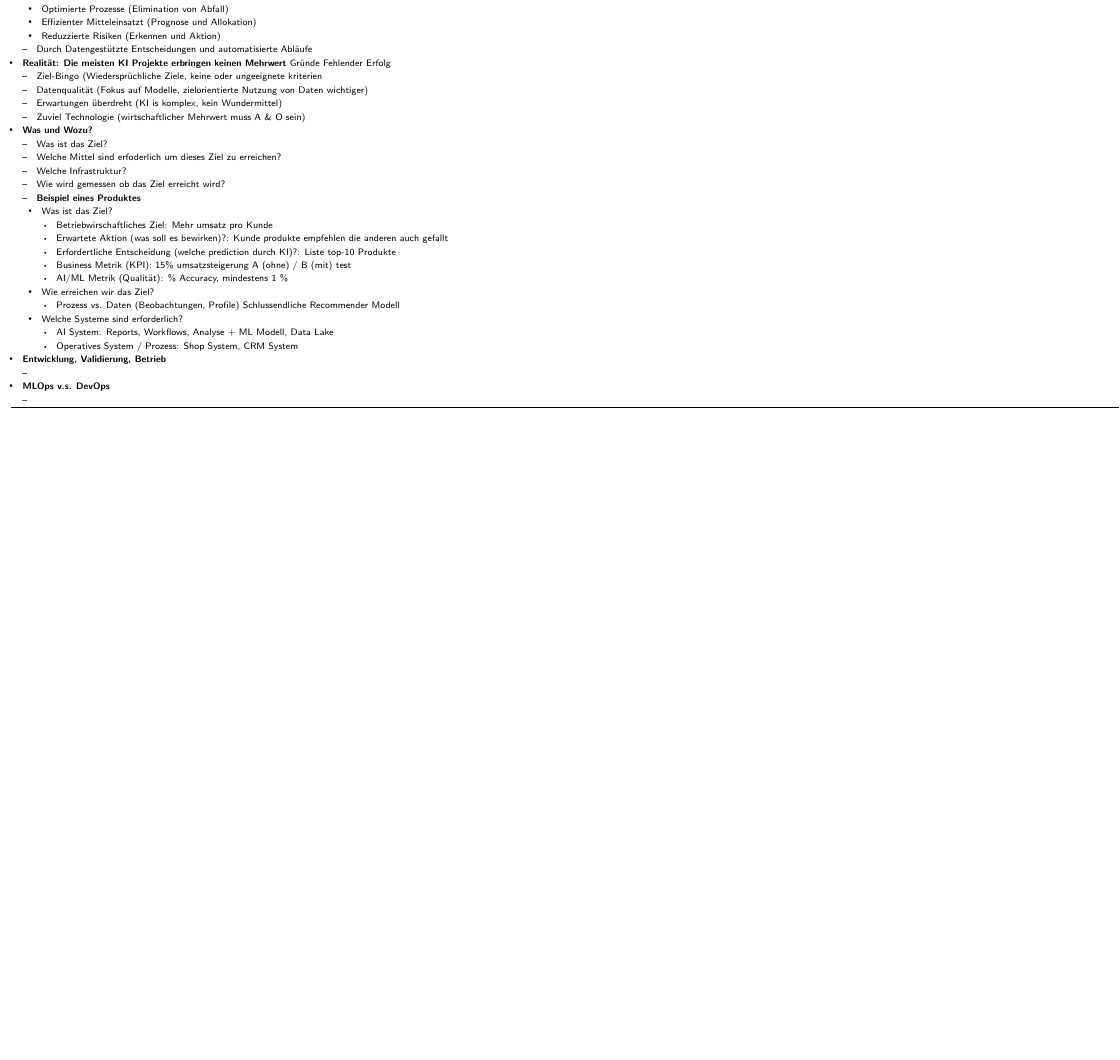
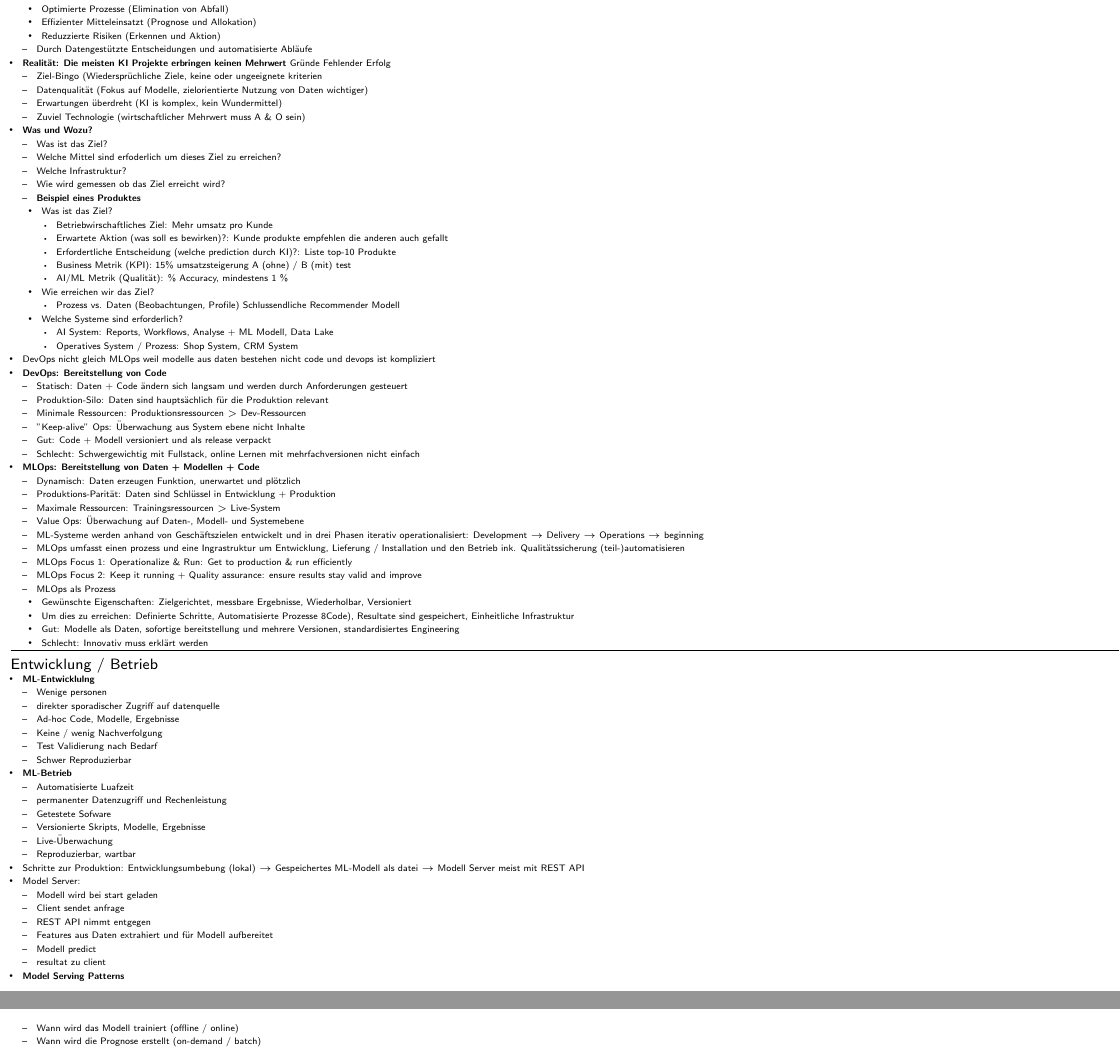
Before and after one commit to Nora-Olivia-Ammann/cas_data_science, a LaTeX document (0_Notes/Ex_ML_Ops.tex): part of the page before the commit and two parts of pages 1 and 2 of 2 after it, the two joined at a grey line, cut so that both start at the same text, the shorter picture padded with empty space. Compiled offline with pdfLaTeX.

Commit message:
Update Ex_ML_Ops.tex

```diff
--- a/0_Notes/Ex_ML_Ops.tex
+++ b/0_Notes/Ex_ML_Ops.tex
@@ -151,13 +151,33 @@
         \end{itemize}
     \end{itemize}
     \end{itemize}
-    \item {\textbf{Entwicklung, Validierung, Betrieb}}
+    \item DevOps nicht gleich MLOps weil modelle aus daten bestehen nicht code und devops ist kompliziert
+    \item {\textbf{DevOps: Bereitstellung von Code}}
     \begin{itemize}
-        \item
+        \item Statisch: Daten + Code ändern sich langsam und werden durch Anforderungen gesteuert
+        \item Produktion-Silo: Daten sind hauptsächlich für die Produktion relevant
+        \item Minimale Ressourcen: Produktionsressourcen \(>\) Dev-Ressourcen
+        \item "Keep-alive" Ops: Überwachung aus System ebene nicht Inhalte
+        \item Gut: Code + Modell versioniert und als release verpackt
+        \item Schlecht: Schwergewichtig mit Fullstack, online Lernen mit mehrfachversionen nicht einfach
     \end{itemize}
-    \item {\textbf{MLOps v.s. DevOps}}
+    \item {\textbf{MLOps: Bereitstellung von Daten + Modellen + Code}}
     \begin{itemize}
-        \item
+        \item Dynamisch: Daten erzeugen Funktion, unerwartet und plötzlich
+        \item Produktions-Parität: Daten sind Schlüssel in Entwicklung + Produktion
+        \item Maximale Ressourcen: Trainingsressourcen \(>\) Live-System
+        \item Value Ops: Überwachung auf Daten-, Modell- und Systemebene
+        \item ML-Systeme werden anhand von Geschäftszielen entwickelt und in drei Phasen iterativ operationalisiert: Development \(\rightarrow\) Delivery \(\rightarrow\) Operations \(\rightarrow\) beginning
+        \item MLOps umfasst einen prozess und eine Ingrastruktur um Entwicklung, Lieferung / Installation und den Betrieb ink. Qualitätssicherung (teil-)automatisieren
+        \item MLOps Focus 1:  Operationalize \& Run: Get to production \& run efficiently
+        \item MLOps Focus 2:  Keep it running + Quality assurance: ensure results stay valid and improve
+        \item MLOps als Prozess
+        \begin{itemize}
+        \item Gewünschte Eigenschaften: Zielgerichtet, messbare Ergebnisse, Wiederholbar, Versioniert
+        \item Um dies zu erreichen: Definierte Schritte, Automatisierte Prozesse 8Code), Resultate sind gespeichert, Einheitliche Infrastruktur
+        \item Gut: Modelle als Daten, sofortige bereitstellung und mehrere Versionen, standardisiertes Engineering
+        \item Schlecht: Innovativ muss erklärt werden
+        \end{itemize}
     \end{itemize}
 \end{itemize}
 
@@ -165,3 +185,4 @@
 \vspace{0.4em}
 \hrule
 \vspace{0.7em}
+{\footnotesize{Entwicklung / Betrieb}}
@@ -167,0 +193,6 @@
+        \item Wenige personen
+        \item direkter sporadischer Zugriff auf datenquelle
+        \item Ad-hoc Code, Modelle, Ergebnisse
+        \item Keine / wenig Nachverfolgung
+        \item Test Validierung nach Bedarf
+        \item Schwer Reproduzierbar
@@ -168,3 +202,27 @@
+        \item Automatisierte Luafzeit
+        \item permanenter Datenzugriff und Rechenleistung
+        \item Getestete Sofware
+        \item Versionierte Skripts, Modelle, Ergebnisse
+        \item Live-Überwachung
+        \item Reproduzierbar, wartbar
+    \end{itemize}
+    \item Schritte zur Produktion: Entwicklungsumbebung (lokal) \(\rightarrow\) Gespeichertes ML-Modell als datei \(\rightarrow\) Modell Server meist mit REST API
+    \item Model Server:
+    \begin{itemize}
+        \item Modell wird bei start geladen
+        \item Client sendet anfrage
+        \item REST API nimmt entgegen
+        \item Features aus Daten extrahiert und für Modell aufbereitet
+        \item Modell predict
+        \item resultat zu client
+    \end{itemize}
+    \item {\textbf{Model Serving Patterns}}
+    \begin{itemize}
+        \item Wann wird das Modell trainiert (offline / online)
+        \item Wann wird die Prognose erstellt (on-demand / batch)
+    \end{itemize}
+\end{itemize}
+
 
 %\end{multicols}
 \end{landscape}
```
Also changed, not shown: 0_Notes/Ex_ML_Ops.tex (7 more changed lines).
